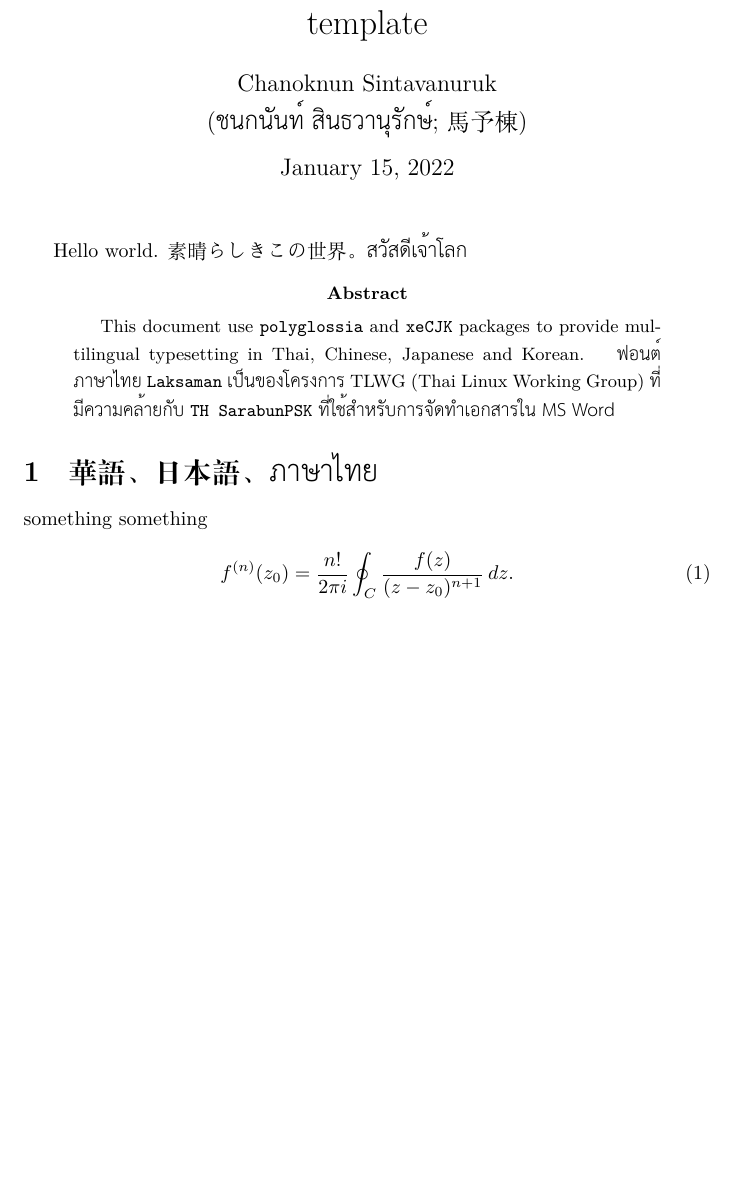
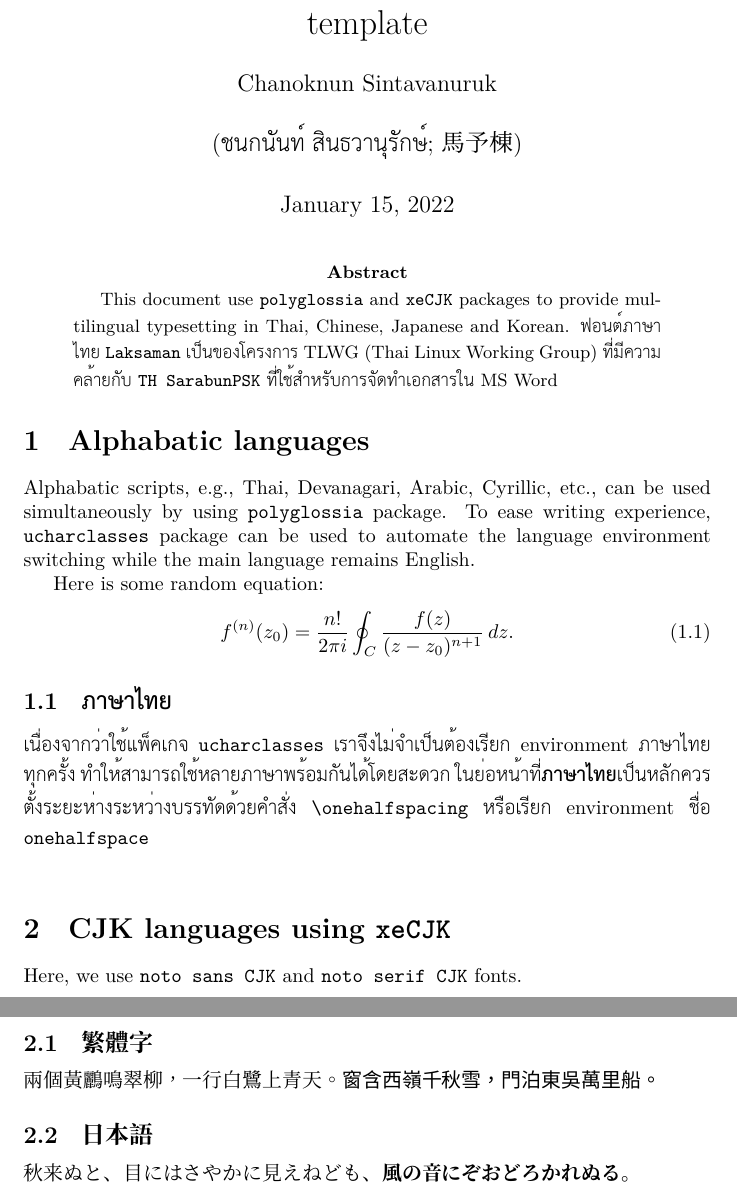
Before and after one commit to mathmd/polygloTeX, a LaTeX paper (polyglot_template.tex): part of the page before the commit and two parts of pages 1 and 2 of 2 after it, the two joined at a grey line, cut so that both start at the same text, the shorter picture padded with empty space. Compiled offline with XeLaTeX; a missing font is replaced by an installed copy or a similar font.

Commit message:
add math packages and refine CJK+Thai typesetting

```diff
--- a/polyglot_template.tex
+++ b/polyglot_template.tex
@@ -1,7 +1,8 @@
 % !TEX program = xelatex
 \documentclass{article}
+
 %% ---- Set up paper margin ---- %%
 %\usepackage[a4paper,top=1in,bottom=1in,left=1in,right=1in]{geometry}
 
-%% ---- Headers ---- %%
-\usepackage{xeCJK}
+%% ---- allow CJK usage ---- %%
+\usepackage[CJKspace]{xeCJK} % this should be called before Polyglossia
@@ -23,2 +71 @@
 
-\usepackage{metalogo}
@@ -25,24 +78,45 @@
+\usepackage{authblk}
 \title{Multilingual typesetting \XeTeX ~document template}
-\author{Chanoknun Sintavanuruk \\ (\textthai{ชนกนันท์ สินธวานุรักษ์}; 馬予棟)}
+\author[1]{Chanoknun Sintavanuruk \\ (\textthai{ชนกนันท์ สินธวานุรักษ์}; 馬予棟)}
+% \affil[1]{Department of Physiology, Faculty of Medicine Siriraj Hospital, Mahidol University}
+% \author[2,3]{XXXX XXXX}
+% \affil[2]{Department of XXXX, XXXX University}
+% \affil[3]{Department of XXXX, XXXX University}
+\date{\today}
 
 \begin{document}
-	\maketitle
-	Hello world. 素晴らしきこの世界。 \textthai{สวัสดีเจ้าโลก}
+\sloppy % ช่วยตัดคำภาษาไทย
+\maketitle
+\begin{abstract}
+	This document use \texttt{polyglossia} and \texttt{xeCJK} packages to provide multilingual typesetting in Thai, Chinese, Japanese and Korean.
+	ฟอนต์ภาษาไทย \textenglish{\texttt{Laksaman}} เป็นของโครงการ \textenglish{TLWG (Thai Linux Working Group)} ที่มีความคล้ายกับ \textenglish{\texttt{TH SarabunPSK}} ที่ใช้สำหรับการจัดทำเอกสารใน MS Word
+\end{abstract}
 
-	\begin{abstract}
-		This document use \texttt{polyglossia} and \texttt{xeCJK} packages to provide multilingual typesetting in Thai, Chinese, Japanese and Korean.
-		\begin{thai}
-			ฟอนต์ภาษาไทย \textenglish{\texttt{Laksaman}} เป็นของโครงการ \textenglish{TLWG (Thai Linux Working Group)}
-			ที่มีความคล้ายกับ \textenglish{\texttt{TH SarabunPSK}} ที่ใช้สำหรับการจัดทำเอกสารใน MS Word
-		\end{thai}
-	\end{abstract}
+\section{Alphabatic languages}
+Alphabatic scripts, e.g., Thai, Devanagari, Arabic, Cyrillic, etc., can be used simultaneously by using \texttt{polyglossia} package.
+To ease writing experience, \texttt{ucharclasses} package can be used to automate the language environment switching while the main language remains English.
 
-	\section{華語、日本語、\textthai{ภาษาไทย}}
+Here is some random equation:
+\begin{equation}
+	f^{(n)}(z_0)=\frac{n!}{2\pi i}\oint_C \frac{f(z)}{(z-z_0)^{n+1}}\,dz.
+\end{equation}
 
-	something something
+\subsection{ภาษาไทย}
+\begin{onehalfspace}
+	เนื่องจากว่าใช้แพ็คเกจ \texttt{ucharclasses} เราจึงไม่จำเป็นต้องเรียก environment ภาษาไทยทุกครั้ง ทำให้สามารถใช้หลายภาษาพร้อมกันได้โดยสะดวก
+	ในย่อหน้าที่\textbf{ภาษาไทย}เป็นหลักควรตั้งระยะห่างระหว่างบรรทัดด้วยคำสั่ง \texttt{\textbackslash onehalfspacing} หรือเรียก environment ชื่อ \texttt{onehalfspace}
+\end{onehalfspace}
 
-	\begin{equation}
-		f^{(n)}(z_0)=\frac{n!}{2\pi i}\oint_C \frac{f(z)}{(z-z_0)^{n+1}}\,dz.
-	\end{equation}
+\section{CJK languages using \texttt{xeCJK}}
+Here, we use \texttt{noto sans CJK} and \texttt{noto serif CJK} fonts.
+\subsection{繁體字}
+兩個黃鸝鳴翠柳，一行白鷺上青天。
+\texttt{窗含西嶺千秋雪，門泊東吳萬里船。}
 
+{\CJKfontspec{Noto Serif CJK JP}
+\subsection{日本語}
+秋来ぬと、
+目にはさやかに見えねども、
+\textbf{風の音にぞおどろかれぬる。}
+}
 \end{document}
```
Also changed, not shown: polyglot_template.tex (67 more changed lines).
